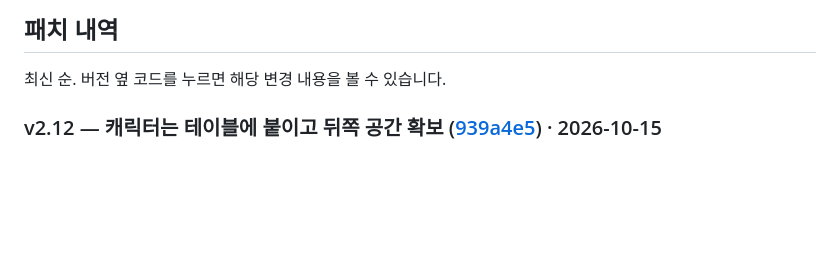
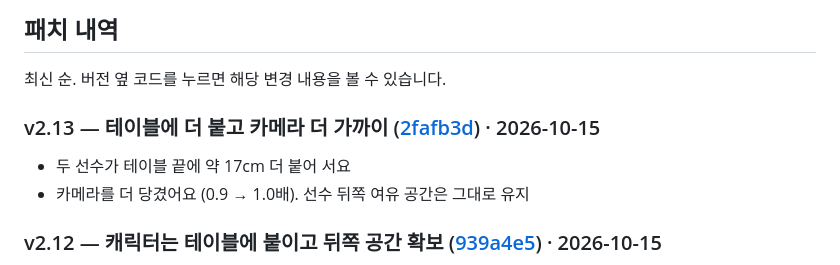
Before and after one commit to hooni9807/beamrpg, a Markdown page: README.md, the part around the change. Rendered like a GitHub page; blank space fills up the shorter version.

Commit message:
README: v2.13 patch note
Co-Authored-By: Claude Opus 5.5 <noreply@anthropic.com>

```diff
--- a/README.md
+++ b/README.md
@@ -302,6 +302,10 @@
 ## 패치 내역
 
 최신 순. 버전 옆 코드를 누르면 해당 변경 내용을 볼 수 있습니다.
+
+### v2.13 — 테이블에 더 붙고 카메라 더 가까이 ([2fafb3d](https://github.com/hooni9807/spin-tt/commit/2fafb3d)) · 2026-10-15
+- 두 선수가 테이블 끝에 약 17cm 더 붙어 서요
+- 카메라를 더 당겼어요 (0.9 → 1.0배). 선수 뒤쪽 여유 공간은 그대로 유지
 
 ### v2.12 — 캐릭터는 테이블에 붙이고 뒤쪽 공간 확보 ([939a4e5](https://github.com/hooni9807/spin-tt/commit/939a4e5)) · 2026-10-15
 - 두 선수는 다시 이전처럼 테이블 끝에 붙어 서요
```
